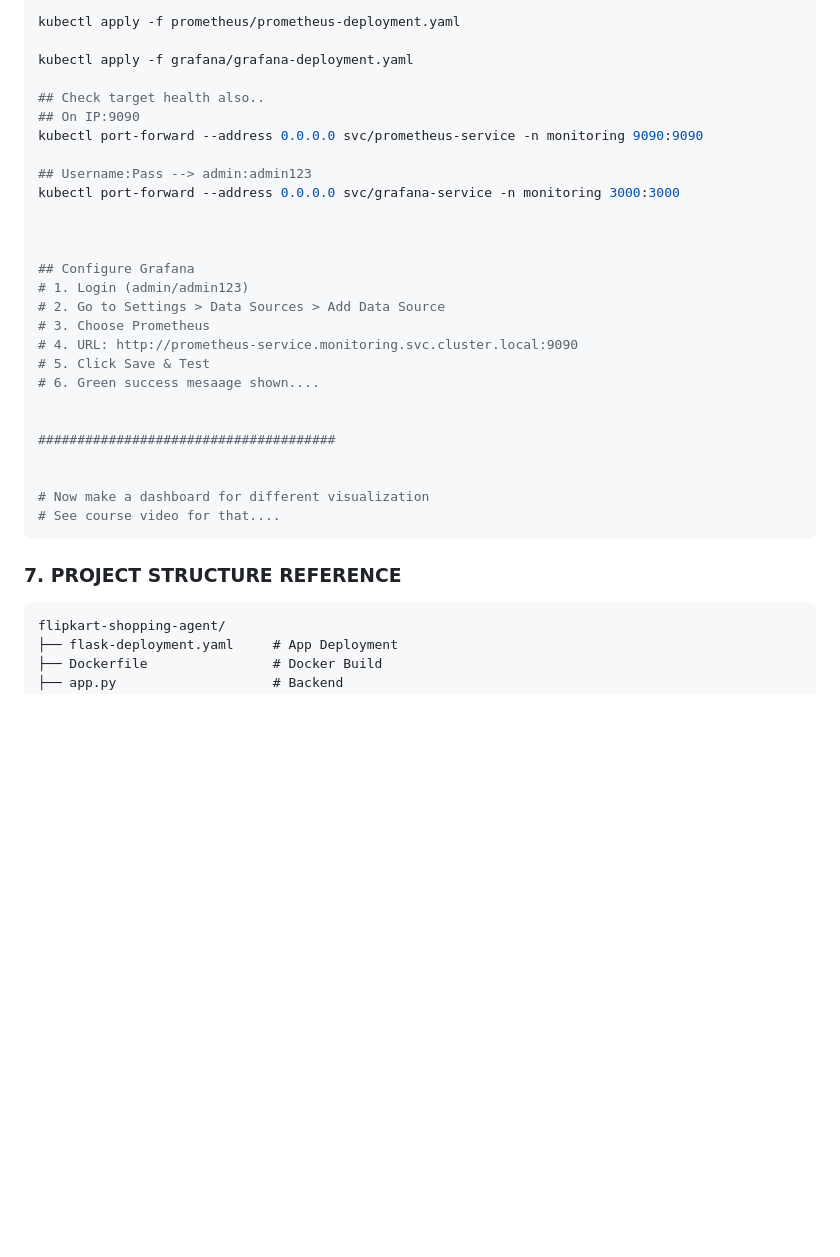
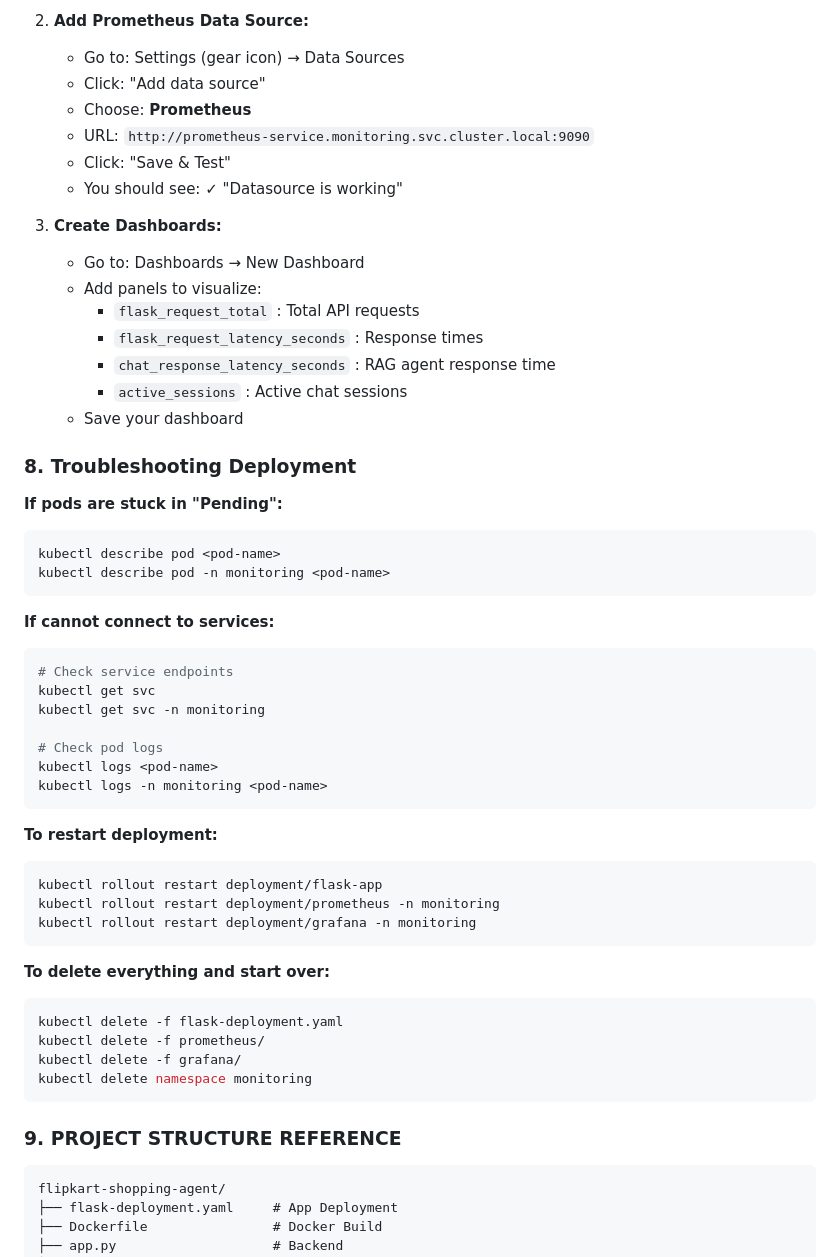
Before and after one commit to farhanrhine/flipkart-shopping-agent, a Markdown page: how-to-deploy.md, the part around one of its changes. Rendered like a GitHub page; blank space fills up the shorter version.

````diff
--- a/FULL-DOCUMENTATION.md
+++ b/how-to-deploy.md
@@ -190,34 +231,56 @@ kubectl apply -f prometheus/prometheus-configmap.yaml
 
-kubectl apply -f prometheus/prometheus-deployment.yaml
+2. **Add Prometheus Data Source:**
+   - Go to: Settings (gear icon) → Data Sources
+   - Click: "Add data source"
+   - Choose: **Prometheus**
+   - URL: `http://prometheus-service.monitoring.svc.cluster.local:9090`
+   - Click: "Save & Test"
+   - You should see: ✓ "Datasource is working"
 
-kubectl apply -f grafana/grafana-deployment.yaml
+3. **Create Dashboards:**
+   - Go to: Dashboards → New Dashboard
+   - Add panels to visualize:
+     - `flask_request_total` : Total API requests
+     - `flask_request_latency_seconds` : Response times
+     - `chat_response_latency_seconds` : RAG agent response time
+     - `active_sessions` : Active chat sessions
+   - Save your dashboard
 
-## Check target health also..
-## On IP:9090
-kubectl port-forward --address 0.0.0.0 svc/prometheus-service -n monitoring 9090:9090
+### 8. Troubleshooting Deployment
 
-## Username:Pass --> admin:admin123
-kubectl port-forward --address 0.0.0.0 svc/grafana-service -n monitoring 3000:3000
-
-
-
-## Configure Grafana
-# 1. Login (admin/admin123)
-# 2. Go to Settings > Data Sources > Add Data Source
-# 3. Choose Prometheus
-# 4. URL: http://prometheus-service.monitoring.svc.cluster.local:9090
-# 5. Click Save & Test
-# 6. Green success mesaage shown....
-
-
-######################################
-
-
-# Now make a dashboard for different visualization
-# See course video for that....
+**If pods are stuck in "Pending":**
+```bash
+kubectl describe pod <pod-name>
+kubectl describe pod -n monitoring <pod-name>
 ```
 
-### 7. PROJECT STRUCTURE REFERENCE
+**If cannot connect to services:**
+```bash
+# Check service endpoints
+kubectl get svc
+kubectl get svc -n monitoring
+
+# Check pod logs
+kubectl logs <pod-name>
+kubectl logs -n monitoring <pod-name>
+```
+
+**To restart deployment:**
+```bash
+kubectl rollout restart deployment/flask-app
+kubectl rollout restart deployment/prometheus -n monitoring
+kubectl rollout restart deployment/grafana -n monitoring
+```
+
+**To delete everything and start over:**
+```bash
+kubectl delete -f flask-deployment.yaml
+kubectl delete -f prometheus/
+kubectl delete -f grafana/
+kubectl delete namespace monitoring
+```
+
+### 9. PROJECT STRUCTURE REFERENCE
 
 ```
 flipkart-shopping-agent/
````
Also changed, not shown: other parts of how-to-deploy.md (+63 -22 lines).
